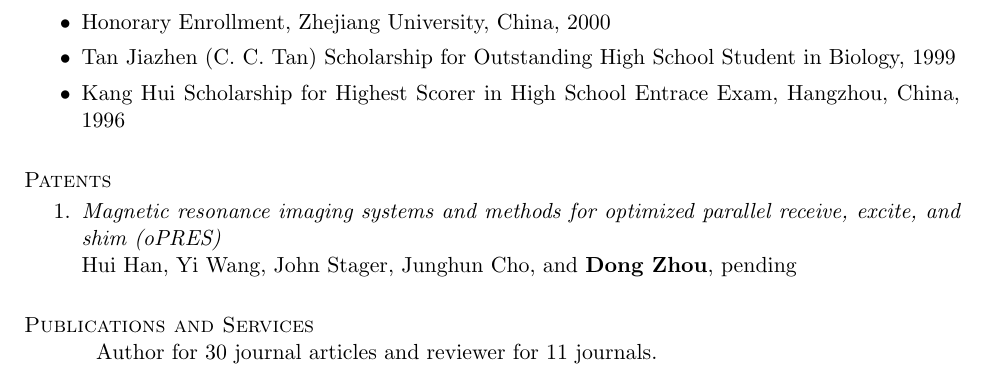
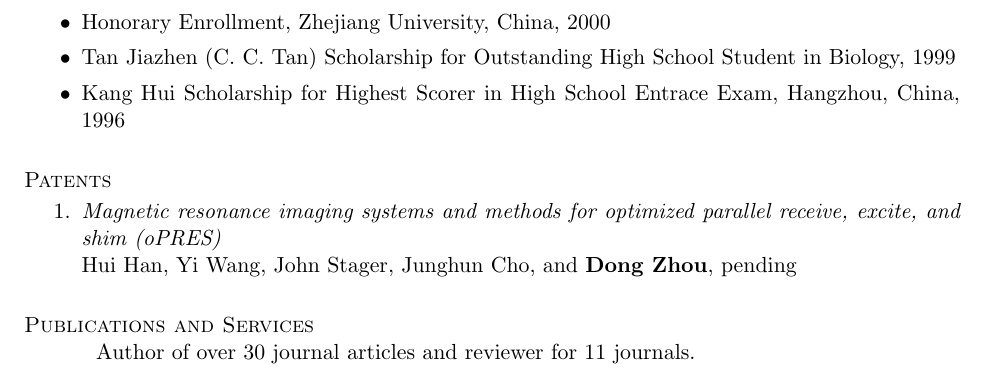
Before and after one commit to nosarthur/CV_resume, a LaTeX CV (DongZHOU_resume.tex): part of page 2 of 2, cut so that both start at the same text. Compiled offline with pdfLaTeX.

Commit message:
correct typos

```diff
--- a/DongZHOU_resume.tex
+++ b/DongZHOU_resume.tex
@@ -144,7 +144,7 @@ Hui Han, Yi Wang, John Stager, Junghun Cho, and {\bf Dong Zhou}, pending
 
 %---------------------------------------------------------------------------
 \section{\sc Publications and Services}
-Author for 30 journal articles and reviewer for 11 journals.
+Author of over 30 journal articles and reviewer for 11 journals.
 }
 %------------------------------------------------------------------------------
 
```
Also changed, not shown: DongZHOU_resume.pdf.
